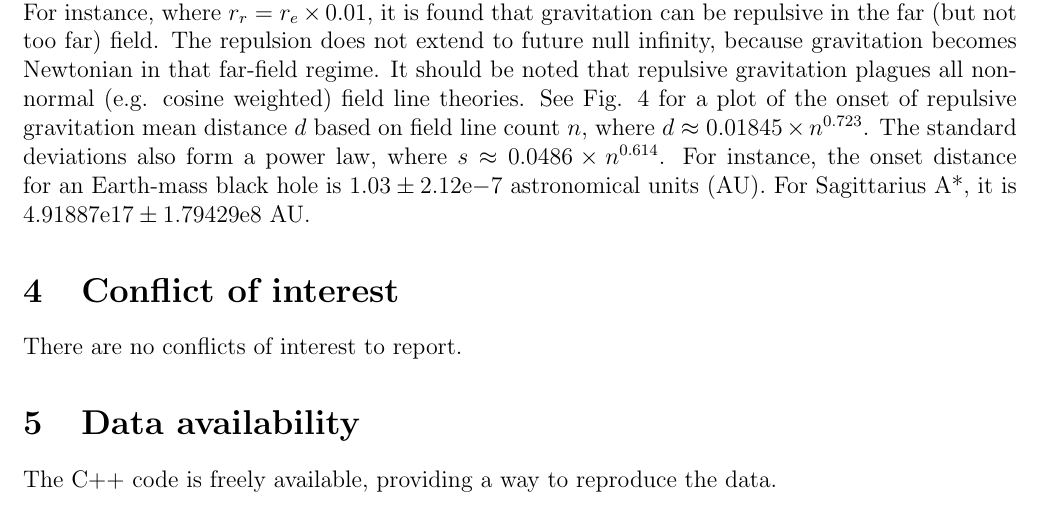
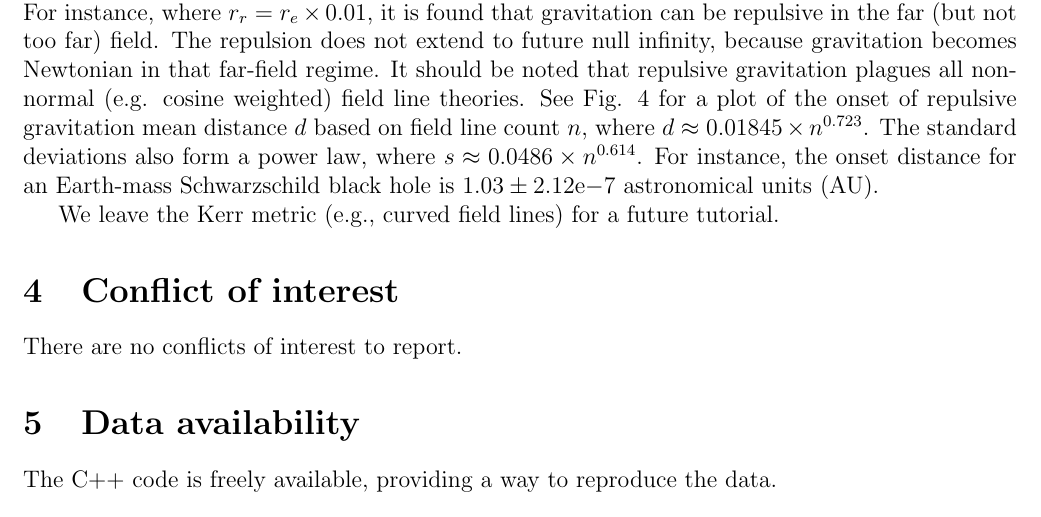
Before and after one commit to sjhalayka/papers, a LaTeX paper (up_close_newtonian/bezier_escape.tex): part of page 4 of 6, cut so that both start at the same text. Compiled offline with pdfLaTeX.

Commit message:
Add files via upload

```diff
--- a/up_close_newtonian/bezier_escape.tex
+++ b/up_close_newtonian/bezier_escape.tex
@@ -215,9 +215,9 @@ The repulsion does not extend to future null infinity, because gravitation becom
 It should be noted that repulsive gravitation plagues all non-normal (e.g. cosine weighted) field line theories.
 See Fig. 4 for a plot of the onset of repulsive gravitation mean distance $d$ based on field line count $n$, where $d \approx 0.01845 \times n^{0.723}$.
 The standard deviations also form a power law, where $s \approx  0.0486 \times n^{0.614}$.
-For instance, the onset distance for an Earth-mass black hole is $1.03 \pm 2.12\mathrm{e}{-7}$ astronomical units (AU).
-For Sagittarius A*, it is $4.91887\mathrm{e}17 \pm 1.79429\mathrm{e}8$ AU.
+For instance, the onset distance for an Earth-mass Schwarzschild black hole is $1.03 \pm 2.12\mathrm{e}{-7}$ astronomical units (AU).
 
+We leave the Kerr metric (e.g., curved field lines) for a future tutorial.
 
 
 
```
Also changed, not shown: up_close_newtonian/bezier_escape.pdf.
